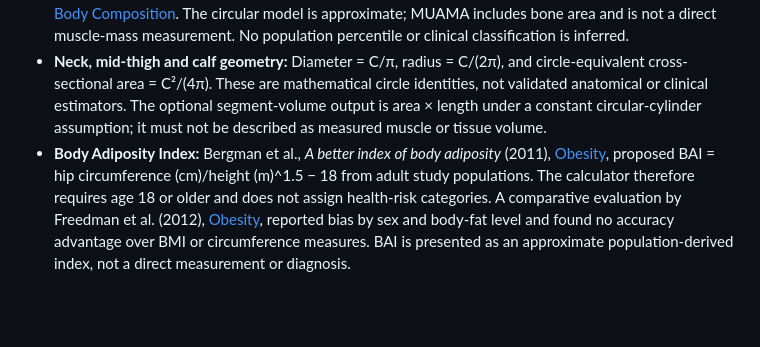
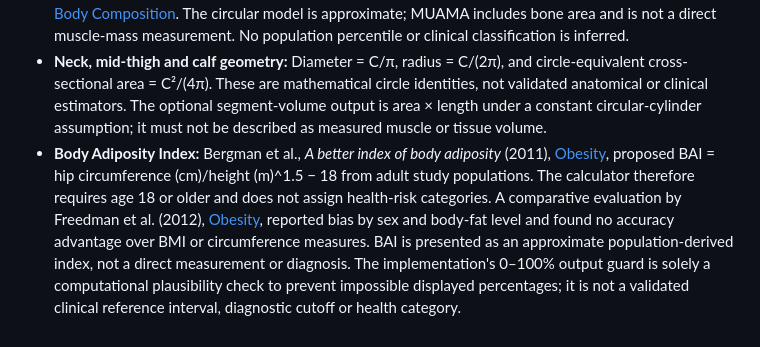
Before and after one commit to clerfit/Clerfit, a Markdown page: SOURCES_AND_METHODS.md, the part around the change. Drawn GitHub-style; blank space fills up the shorter version.

Commit message:
Clarify BAI computational guard is not a clinical range

```diff
--- a/SOURCES_AND_METHODS.md
+++ b/SOURCES_AND_METHODS.md
@@ -59,4 +59,4 @@ Calories Burned, Activity Time and METs now use the same estimate: `kcal ≈ MET
 
 - **MUAC-derived arm areas:** The calculator uses the standard anthropometric relationship MUAMC = MUAC − π × triceps skinfold, after converting both readings to the same length unit. It then derives total arm area = MUAC²/(4π), MUAMA = MUAMC²/(4π), and estimated arm fat area = total arm area − MUAMA. Method reference: [Nutritional Assessment — Anthropometry](https://nutritionalassessment.mumc.nl/en/anthropometry) and [Nutritional Assessment of Body Composition](https://nutritionalassessment.org/bodycomposition/). The circular model is approximate; MUAMA includes bone area and is not a direct muscle-mass measurement. No population percentile or clinical classification is inferred.
 - **Neck, mid-thigh and calf geometry:** Diameter = C/π, radius = C/(2π), and circle-equivalent cross-sectional area = C²/(4π). These are mathematical circle identities, not validated anatomical or clinical estimators. The optional segment-volume output is area × length under a constant circular-cylinder assumption; it must not be described as measured muscle or tissue volume.
-- **Body Adiposity Index:** Bergman et al., *A better index of body adiposity* (2011), [Obesity](https://doi.org/10.1038/oby.2011.38), proposed BAI = hip circumference (cm)/height (m)^1.5 − 18 from adult study populations. The calculator therefore requires age 18 or older and does not assign health-risk categories. A comparative evaluation by Freedman et al. (2012), [Obesity](https://doi.org/10.1038/oby.2012.81), reported bias by sex and body-fat level and found no accuracy advantage over BMI or circumference measures. BAI is presented as an approximate population-derived index, not a direct measurement or diagnosis.
+- **Body Adiposity Index:** Bergman et al., *A better index of body adiposity* (2011), [Obesity](https://doi.org/10.1038/oby.2011.38), proposed BAI = hip circumference (cm)/height (m)^1.5 − 18 from adult study populations. The calculator therefore requires age 18 or older and does not assign health-risk categories. A comparative evaluation by Freedman et al. (2012), [Obesity](https://doi.org/10.1038/oby.2012.81), reported bias by sex and body-fat level and found no accuracy advantage over BMI or circumference measures. BAI is presented as an approximate population-derived index, not a direct measurement or diagnosis. The implementation's 0–100% output guard is solely a computational plausibility check to prevent impossible displayed percentages; it is not a validated clinical reference interval, diagnostic cutoff or health category.
```
